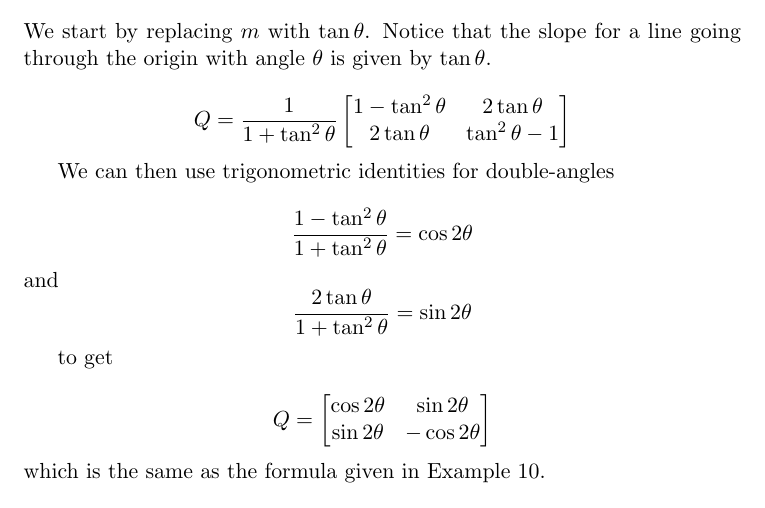
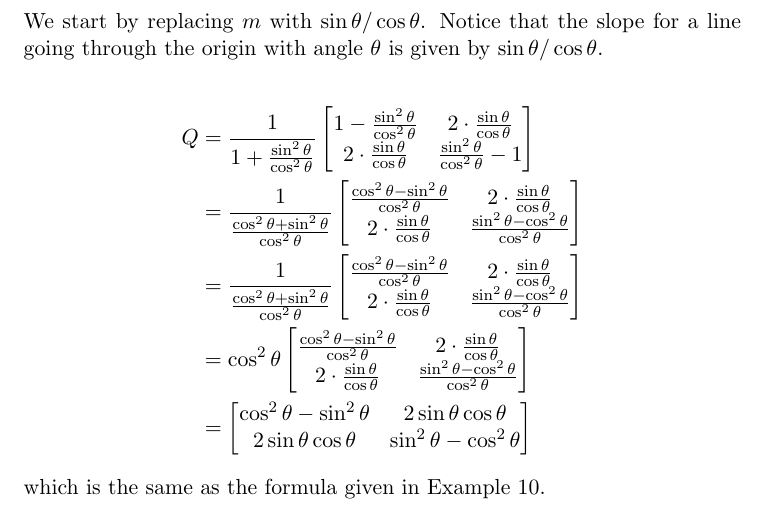
Before and after one commit to RagnarArdal/dim-ta-solutions, a LaTeX document (09/problems/2.5.18.tex): part of the page, cut so that both start at the same text. Compiled offline with pdfLaTeX.

Commit message:
Update 2.5.18.tex

```diff
--- a/09/problems/2.5.18.tex
+++ b/09/problems/2.5.18.tex
@@ -19,33 +19,35 @@ Show that $m = \sin\theta/\cos\theta = \tan\theta$ yields the formula of Example
 
 \solution
 
-We start by replacing $m$ with $\tan\theta$. Notice that the slope for a line going through the
-origin with angle $\theta$ is given by $\tan\theta$.
+We start by replacing $m$ with $\sin\theta/\cos\theta$. Notice that the slope for a line going through the
+origin with angle $\theta$ is given by $\sin\theta/\cos\theta$.
 
-\[
-    Q = \frac{1}{1+\tan^2\theta}
+\begin{align*}
+    Q &= \frac{1}{1+\frac{\sin^2\theta}{\cos^2\theta}}
         \begin{bmatrix}
-            1 - \tan^2\theta & 2\tan\theta\\
-            2\tan\theta & \tan^2\theta-1
+            1 - \frac{\sin^2\theta}{\cos^2\theta} & 2\cdot\frac{\sin\theta}{\cos\theta}\\
+            2\cdot\frac{\sin\theta}{\cos\theta} & \frac{\sin^2\theta}{\cos^2\theta}-1
+        \end{bmatrix}\\
+	&= \frac{1}{\frac{\cos^2\theta + \sin^2\theta}{\cos^2\theta}}
+        \begin{bmatrix}
+            \frac{\cos^2\theta - \sin^2\theta}{\cos^2\theta} & 2\cdot\frac{\sin\theta}{\cos\theta}\\
+            2\cdot\frac{\sin\theta}{\cos\theta} & \frac{\sin^2\theta-\cos^2\theta}{\cos^2\theta}
+        \end{bmatrix}\\
+	&=
+	\frac{1}{\frac{\cos^2\theta + \sin^2\theta}{\cos^2\theta}}
+        \begin{bmatrix}
+            \frac{\cos^2\theta - \sin^2\theta}{\cos^2\theta} & 2\cdot\frac{\sin\theta}{\cos\theta}\\
+            2\cdot\frac{\sin\theta}{\cos\theta} & \frac{\sin^2\theta-\cos^2\theta}{\cos^2\theta}
+        \end{bmatrix}\\
+	&= \cos^2\theta
+        \begin{bmatrix}
+            \frac{\cos^2\theta - \sin^2\theta}{\cos^2\theta} & 2\cdot\frac{\sin\theta}{\cos\theta}\\
+            2\cdot\frac{\sin\theta}{\cos\theta} & \frac{\sin^2\theta-\cos^2\theta}{\cos^2\theta}
+        \end{bmatrix}\\
+	&= \begin{bmatrix}
+           \cos^2\theta - \sin^2\theta & 2\sin\theta\cos\theta\\
+            2\sin\theta\cos\theta & \sin^2\theta-\cos^2\theta
         \end{bmatrix}
-\]
-
-We can then use trigonometric identities for double-angles
-
-\[
-    \frac{1-\tan^2\theta}{1+\tan^2\theta} = \cos2\theta
-\]
-and
-\[
-    \frac{2\tan\theta}{1+\tan^2\theta} = \sin2\theta
-\]
-
-to get
-
-\[ Q = \begin{bmatrix}
-            \cos2\theta & \sin2\theta\\
-            \sin2\theta & -\cos2\theta
-        \end{bmatrix}
-\]
+\end{align*}
 which is the same as the formula given in Example 10.
 \end{document}
```
